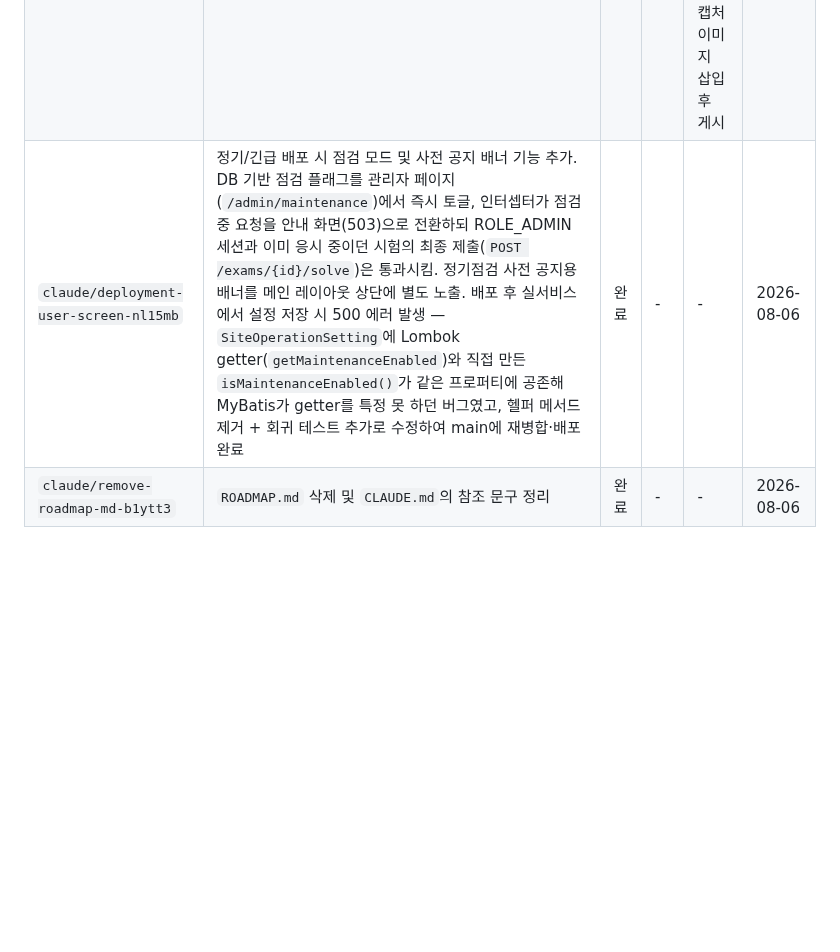
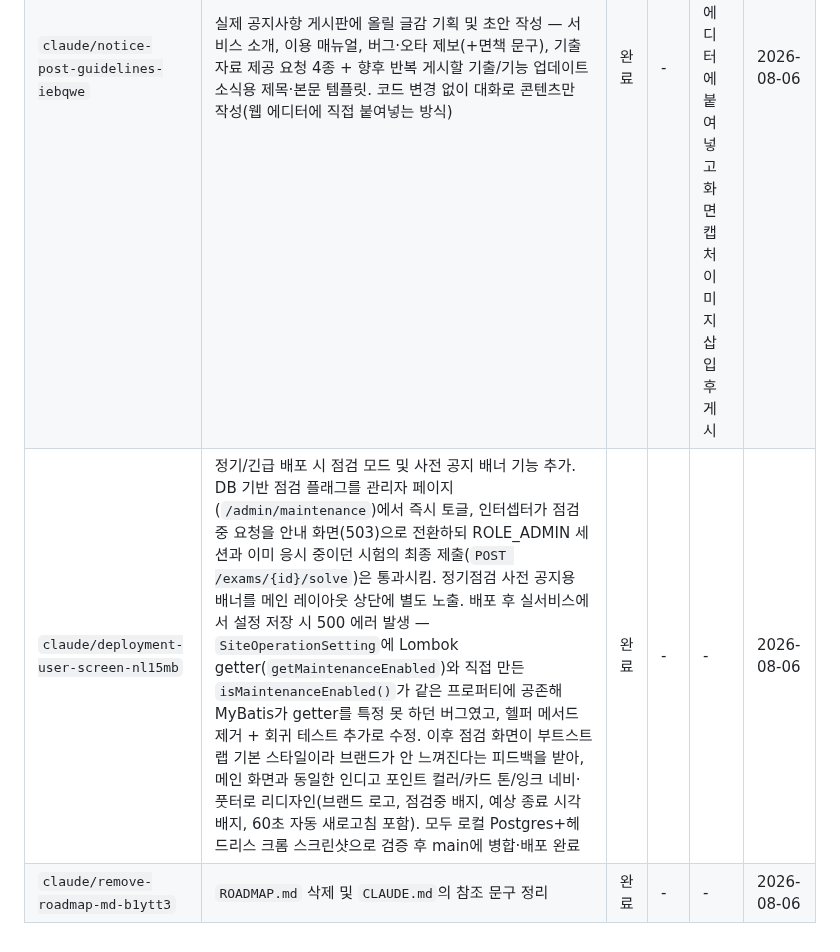
Before and after one commit to ddururiiiiiii/knou-cbt, a Markdown page: docs/progress.md, the part around the change. GitHub-like rendering; blank space fills up the shorter version.

Commit message:
docs: progress 업데이트 (점검 화면 리디자인 반영)

```diff
--- a/docs/progress.md
+++ b/docs/progress.md
@@ -24,7 +24,7 @@
 | `claude/beta-notice-message-update-xglihe` | 메인화면 Beta 안내 문구에 오탈자/버그 양해 문구 추가 및 줄바꿈 정리 (`index.html`) | 완료 | - | - | 2026-08-06 |
 | `claude/notice-detail-top-buttons-v0klmh` | 공지사항 상세 화면(`noticeDetail.html`)에 하단에만 있던 수정/삭제/목록 버튼을 상단에도 동일하게 추가 | 완료 | - | - | 2026-08-06 |
 | `claude/notice-post-guidelines-iebqwe` | 실제 공지사항 게시판에 올릴 글감 기획 및 초안 작성 — 서비스 소개, 이용 매뉴얼, 버그·오타 제보(+면책 문구), 기출자료 제공 요청 4종 + 향후 반복 게시할 기출/기능 업데이트 소식용 제목·본문 템플릿. 코드 변경 없이 대화로 콘텐츠만 작성(웹 에디터에 직접 붙여넣는 방식) | 완료 | - | 작성된 4개 초안을 실제 공지사항 웹 에디터에 붙여넣고 화면 캡처 이미지 삽입 후 게시 | 2026-08-06 |
-| `claude/deployment-user-screen-nl15mb` | 정기/긴급 배포 시 점검 모드 및 사전 공지 배너 기능 추가. DB 기반 점검 플래그를 관리자 페이지(`/admin/maintenance`)에서 즉시 토글, 인터셉터가 점검 중 요청을 안내 화면(503)으로 전환하되 ROLE_ADMIN 세션과 이미 응시 중이던 시험의 최종 제출(`POST /exams/{id}/solve`)은 통과시킴. 정기점검 사전 공지용 배너를 메인 레이아웃 상단에 별도 노출. 배포 후 실서비스에서 설정 저장 시 500 에러 발생 — `SiteOperationSetting`에 Lombok getter(`getMaintenanceEnabled`)와 직접 만든 `isMaintenanceEnabled()`가 같은 프로퍼티에 공존해 MyBatis가 getter를 특정 못 하던 버그였고, 헬퍼 메서드 제거 + 회귀 테스트 추가로 수정하여 main에 재병합·배포 완료 | 완료 | - | - | 2026-08-06 |
+| `claude/deployment-user-screen-nl15mb` | 정기/긴급 배포 시 점검 모드 및 사전 공지 배너 기능 추가. DB 기반 점검 플래그를 관리자 페이지(`/admin/maintenance`)에서 즉시 토글, 인터셉터가 점검 중 요청을 안내 화면(503)으로 전환하되 ROLE_ADMIN 세션과 이미 응시 중이던 시험의 최종 제출(`POST /exams/{id}/solve`)은 통과시킴. 정기점검 사전 공지용 배너를 메인 레이아웃 상단에 별도 노출. 배포 후 실서비스에서 설정 저장 시 500 에러 발생 — `SiteOperationSetting`에 Lombok getter(`getMaintenanceEnabled`)와 직접 만든 `isMaintenanceEnabled()`가 같은 프로퍼티에 공존해 MyBatis가 getter를 특정 못 하던 버그였고, 헬퍼 메서드 제거 + 회귀 테스트 추가로 수정. 이후 점검 화면이 부트스트랩 기본 스타일이라 브랜드가 안 느껴진다는 피드백을 받아, 메인 화면과 동일한 인디고 포인트 컬러/카드 톤/잉크 네비·풋터로 리디자인(브랜드 로고, 점검중 배지, 예상 종료 시각 배지, 60초 자동 새로고침 포함). 모두 로컬 Postgres+헤드리스 크롬 스크린샷으로 검증 후 main에 병합·배포 완료 | 완료 | - | - | 2026-08-06 |
 | `claude/remove-roadmap-md-b1ytt3` | `ROADMAP.md` 삭제 및 `CLAUDE.md`의 참조 문구 정리 | 완료 | - | - | 2026-08-06 |
 
 <!-- 새 세션에서 작업을 시작하면 위 표에 행을 추가하세요. 상태 예시: 설계 중 / 구현 중 / 리뷰 대기 / 완료 -->
```
